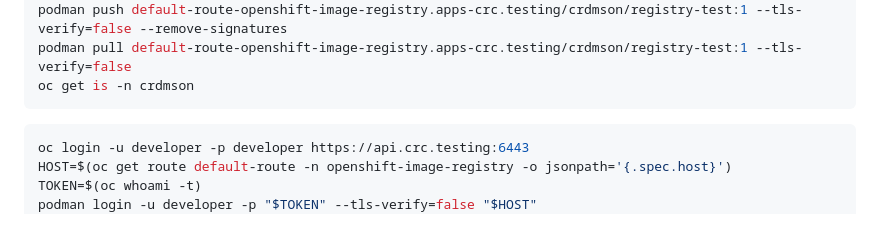
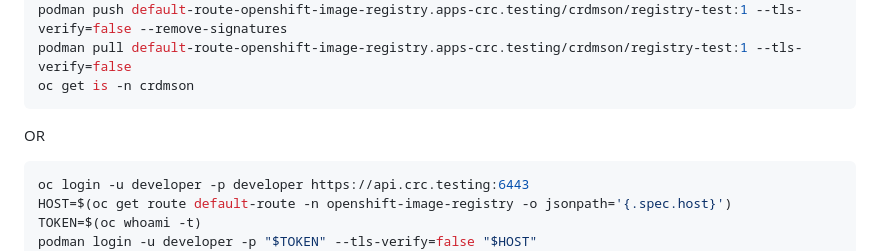
Before and after one commit to mwambao/ex288-crc-mock, a Markdown page: docs/SOLUTIONS.md, the part around the change. Drawn GitHub-style; blank space fills up the shorter version.

````diff
--- a/docs/SOLUTIONS.md
+++ b/docs/SOLUTIONS.md
@@ -50,7 +50,7 @@ podman push default-route-openshift-image-registry.apps-crc.testing/crdmson/regi
 podman pull default-route-openshift-image-registry.apps-crc.testing/crdmson/registry-test:1 --tls-verify=false
 oc get is -n crdmson
 ```
-
+OR
 ```bash
 oc login -u developer -p developer https://api.crc.testing:6443
 HOST=$(oc get route default-route -n openshift-image-registry -o jsonpath='{.spec.host}')
````
